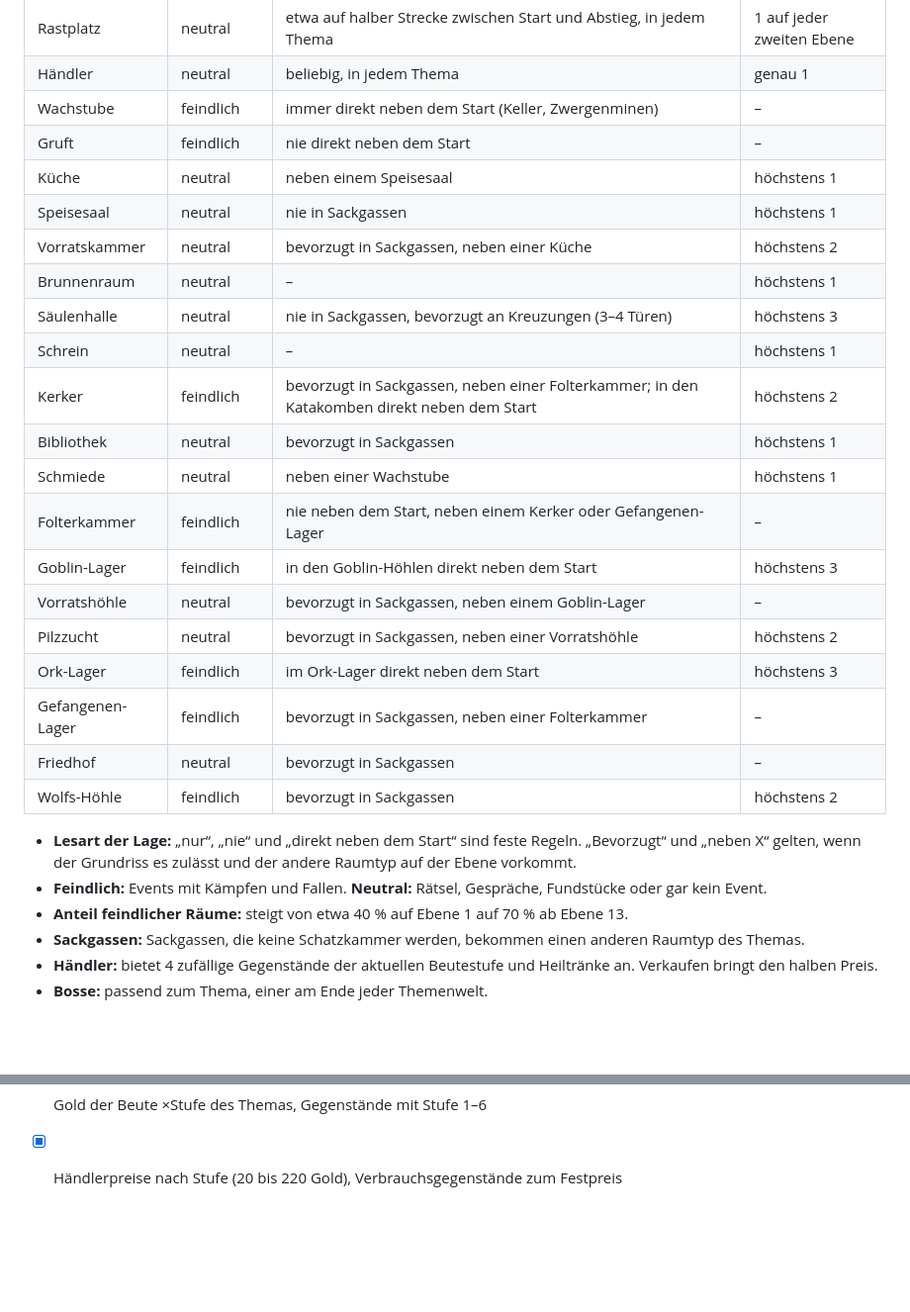
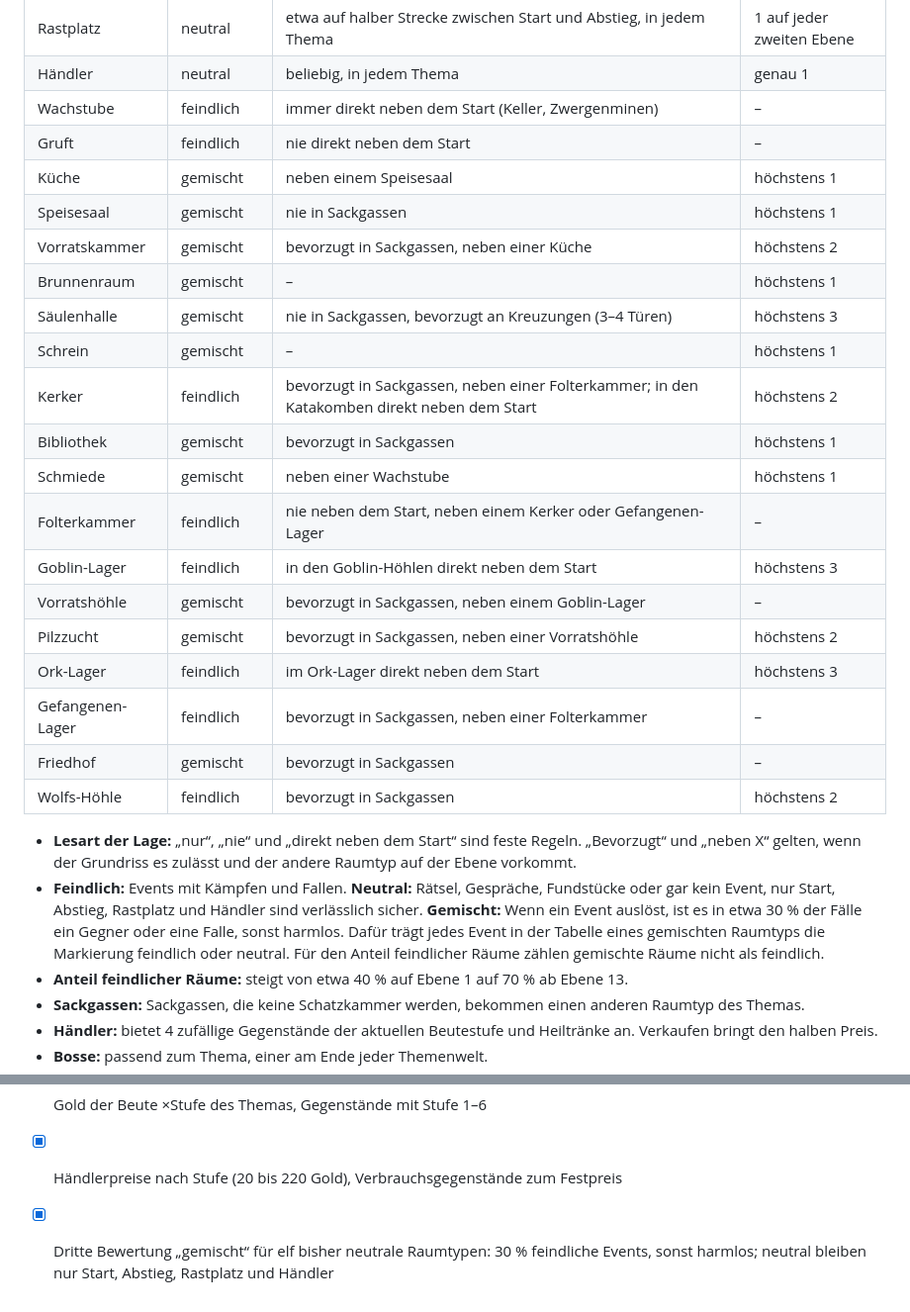
Before and after one commit to herrjakob-games/dungeon-gametest, a Markdown page: docs/GDD.md, 2 parts joined by grey strips. Shown at 99% size. GitHub-like rendering; blank space fills up the shorter version.

Commit message:
GDD: Bewertung gemischt für elf Raumtypen
Co-Authored-By: Claude Opus 5.5 <noreply@anthropic.com>
Claude-Session: https://claude.ai/code/session_01MVATxXj5acMT7acLfqHc3G

```diff
--- a/docs/GDD.md
+++ b/docs/GDD.md
@@ -206,26 +206,26 @@ Der Dungeon führt durch Themen, die alle drei Ebenen wechseln. Das Thema bestim
 | Händler | neutral | beliebig, in jedem Thema | genau 1 |
 | Wachstube | feindlich | immer direkt neben dem Start (Keller, Zwergenminen) | – |
 | Gruft | feindlich | nie direkt neben dem Start | – |
-| Küche | neutral | neben einem Speisesaal | höchstens 1 |
-| Speisesaal | neutral | nie in Sackgassen | höchstens 1 |
-| Vorratskammer | neutral | bevorzugt in Sackgassen, neben einer Küche | höchstens 2 |
-| Brunnenraum | neutral | – | höchstens 1 |
-| Säulenhalle | neutral | nie in Sackgassen, bevorzugt an Kreuzungen (3–4 Türen) | höchstens 3 |
-| Schrein | neutral | – | höchstens 1 |
+| Küche | gemischt | neben einem Speisesaal | höchstens 1 |
+| Speisesaal | gemischt | nie in Sackgassen | höchstens 1 |
+| Vorratskammer | gemischt | bevorzugt in Sackgassen, neben einer Küche | höchstens 2 |
+| Brunnenraum | gemischt | – | höchstens 1 |
+| Säulenhalle | gemischt | nie in Sackgassen, bevorzugt an Kreuzungen (3–4 Türen) | höchstens 3 |
+| Schrein | gemischt | – | höchstens 1 |
 | Kerker | feindlich | bevorzugt in Sackgassen, neben einer Folterkammer; in den Katakomben direkt neben dem Start | höchstens 2 |
-| Bibliothek | neutral | bevorzugt in Sackgassen | höchstens 1 |
-| Schmiede | neutral | neben einer Wachstube | höchstens 1 |
+| Bibliothek | gemischt | bevorzugt in Sackgassen | höchstens 1 |
+| Schmiede | gemischt | neben einer Wachstube | höchstens 1 |
 | Folterkammer | feindlich | nie neben dem Start, neben einem Kerker oder Gefangenen-Lager | – |
 | Goblin-Lager | feindlich | in den Goblin-Höhlen direkt neben dem Start | höchstens 3 |
-| Vorratshöhle | neutral | bevorzugt in Sackgassen, neben einem Goblin-Lager | – |
-| Pilzzucht | neutral | bevorzugt in Sackgassen, neben einer Vorratshöhle | höchstens 2 |
+| Vorratshöhle | gemischt | bevorzugt in Sackgassen, neben einem Goblin-Lager | – |
+| Pilzzucht | gemischt | bevorzugt in Sackgassen, neben einer Vorratshöhle | höchstens 2 |
 | Ork-Lager | feindlich | im Ork-Lager direkt neben dem Start | höchstens 3 |
 | Gefangenen-Lager | feindlich | bevorzugt in Sackgassen, neben einer Folterkammer | – |
-| Friedhof | neutral | bevorzugt in Sackgassen | – |
+| Friedhof | gemischt | bevorzugt in Sackgassen | – |
 | Wolfs-Höhle | feindlich | bevorzugt in Sackgassen | höchstens 2 |
 
 - **Lesart der Lage:** „nur“, „nie“ und „direkt neben dem Start“ sind feste Regeln. „Bevorzugt“ und „neben X“ gelten, wenn der Grundriss es zulässt und der andere Raumtyp auf der Ebene vorkommt.
-- **Feindlich:** Events mit Kämpfen und Fallen. **Neutral:** Rätsel, Gespräche, Fundstücke oder gar kein Event.
+- **Feindlich:** Events mit Kämpfen und Fallen. **Neutral:** Rätsel, Gespräche, Fundstücke oder gar kein Event, nur Start, Abstieg, Rastplatz und Händler sind verlässlich sicher. **Gemischt:** Wenn ein Event auslöst, ist es in etwa 30 % der Fälle ein Gegner oder eine Falle, sonst harmlos. Dafür trägt jedes Event in der Tabelle eines gemischten Raumtyps die Markierung feindlich oder neutral. Für den Anteil feindlicher Räume zählen gemischte Räume nicht als feindlich.
 - **Anteil feindlicher Räume:** steigt von etwa 40 % auf Ebene 1 auf 70 % ab Ebene 13.
 - **Sackgassen:** Sackgassen, die keine Schatzkammer werden, bekommen einen anderen Raumtyp des Themas.
 - **Händler:** bietet 4 zufällige Gegenstände der aktuellen Beutestufe und Heiltränke an. Verkaufen bringt den halben Preis.
@@ -347,3 +347,4 @@ Sieben Schritte, jeder endet mit etwas Spielbarem, das Christian im Browser test
 - [x] Bosse: Monsterratte, Skelett-König, Dunkelzwerg-Schmiedemeister, Höhlentroll, Ork-Kriegsherr; im endlosen Ork-Lager alle drei Ebenen zufällig Riesenspinne, Höhlentroll oder Ork-Kriegsherr
 - [x] Gold der Beute ×Stufe des Themas, Gegenstände mit Stufe 1–6
 - [x] Händlerpreise nach Stufe (20 bis 220 Gold), Verbrauchsgegenstände zum Festpreis
+- [x] Dritte Bewertung „gemischt“ für elf bisher neutrale Raumtypen: 30 % feindliche Events, sonst harmlos; neutral bleiben nur Start, Abstieg, Rastplatz und Händler
```
